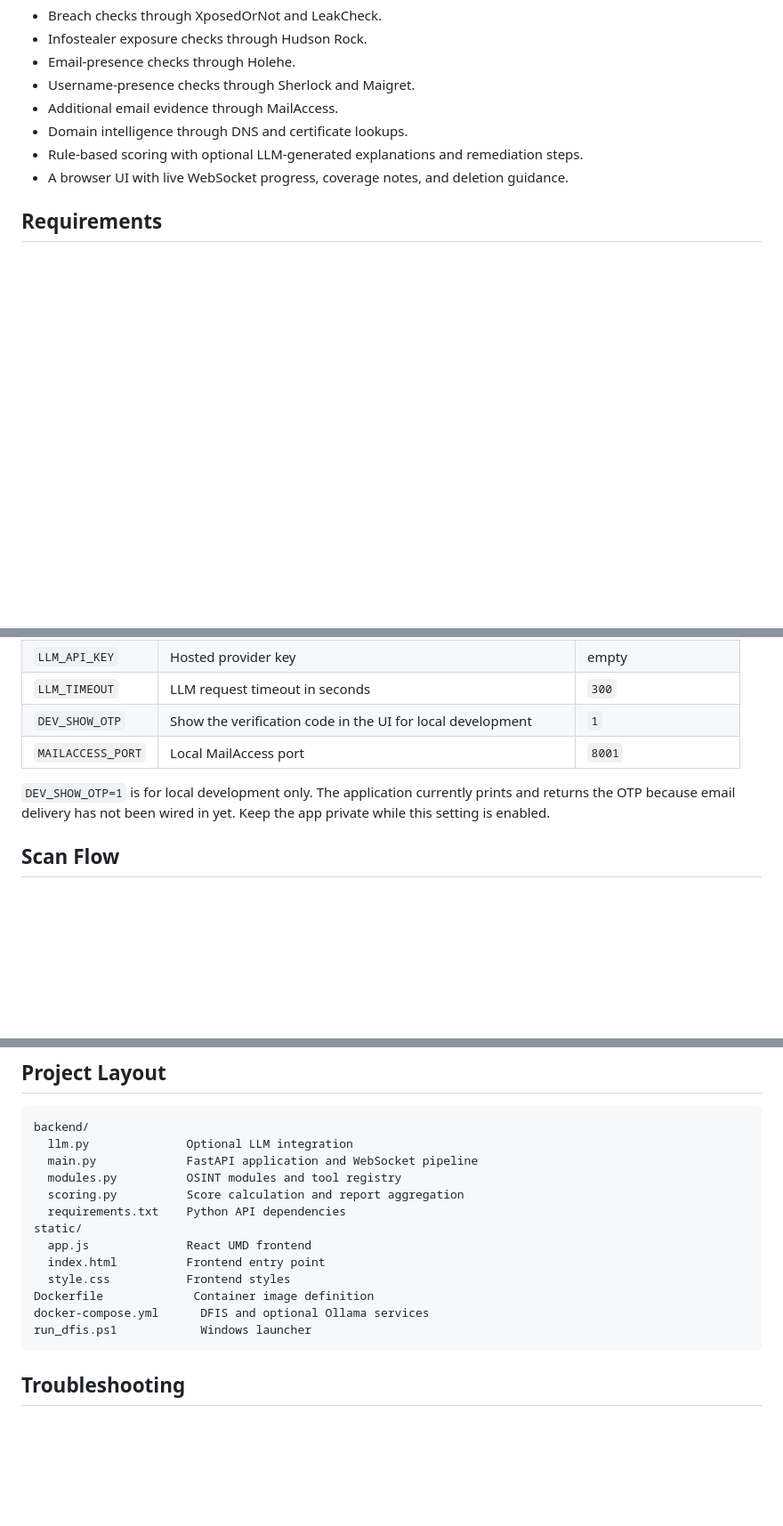
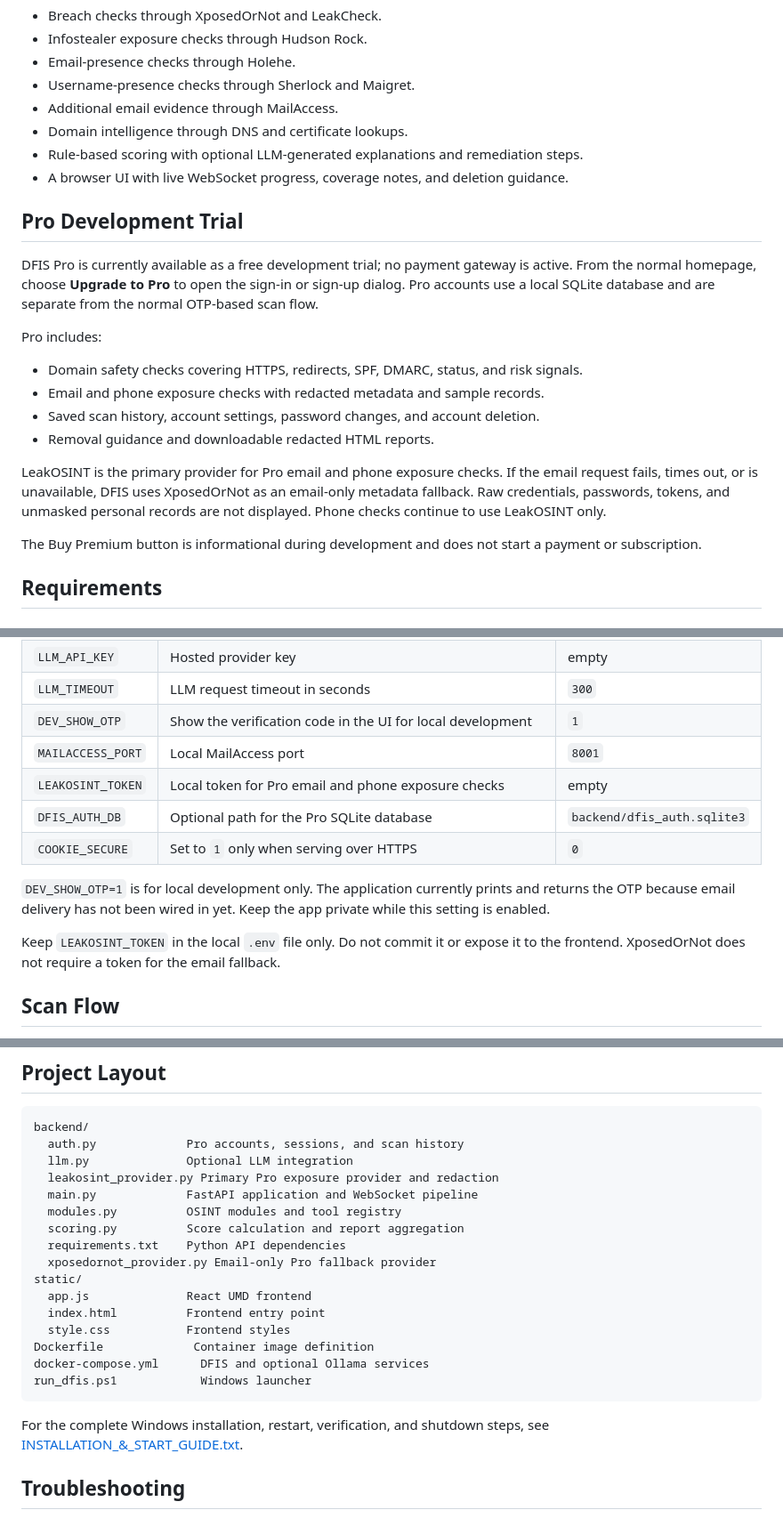
Before and after one commit to KunalDharme/DFIS, a Markdown page: README.md, 3 parts joined by grey strips. Shown at 89% size. GitHub-like rendering; blank space fills up the shorter version.

Commit message:
Update project README documentation

````diff
--- a/README.md
+++ b/README.md
@@ -14,6 +14,29 @@ The application is intended for email addresses that the person running the scan
 - Domain intelligence through DNS and certificate lookups.
 - Rule-based scoring with optional LLM-generated explanations and remediation steps.
 - A browser UI with live WebSocket progress, coverage notes, and deletion guidance.
+
+## Pro Development Trial
+
+DFIS Pro is currently available as a free development trial; no payment gateway
+is active. From the normal homepage, choose **Upgrade to Pro** to open the
+sign-in or sign-up dialog. Pro accounts use a local SQLite database and are
+separate from the normal OTP-based scan flow.
+
+Pro includes:
+
+- Domain safety checks covering HTTPS, redirects, SPF, DMARC, status, and risk signals.
+- Email and phone exposure checks with redacted metadata and sample records.
+- Saved scan history, account settings, password changes, and account deletion.
+- Removal guidance and downloadable redacted HTML reports.
+
+LeakOSINT is the primary provider for Pro email and phone exposure checks. If
+the email request fails, times out, or is unavailable, DFIS uses XposedOrNot
+as an email-only metadata fallback. Raw credentials, passwords, tokens, and
+unmasked personal records are not displayed. Phone checks continue to use
+LeakOSINT only.
+
+The Buy Premium button is informational during development and does not start
+a payment or subscription.
 
 ## Requirements
 
@@ -193,8 +216,15 @@ Do not commit `.env` or place API keys in source files. The LLM receives structu
 | `LLM_TIMEOUT` | LLM request timeout in seconds | `300` |
 | `DEV_SHOW_OTP` | Show the verification code in the UI for local development | `1` |
 | `MAILACCESS_PORT` | Local MailAccess port | `8001` |
+| `LEAKOSINT_TOKEN` | Local token for Pro email and phone exposure checks | empty |
+| `DFIS_AUTH_DB` | Optional path for the Pro SQLite database | `backend/dfis_auth.sqlite3` |
+| `COOKIE_SECURE` | Set to `1` only when serving over HTTPS | `0` |
 
 `DEV_SHOW_OTP=1` is for local development only. The application currently prints and returns the OTP because email delivery has not been wired in yet. Keep the app private while this setting is enabled.
+
+Keep `LEAKOSINT_TOKEN` in the local `.env` file only. Do not commit it or
+expose it to the frontend. XposedOrNot does not require a token for the
+email fallback.
 
 ## Scan Flow
 
@@ -231,11 +261,14 @@ To add an OSINT module, implement an async function in `backend/modules.py` and
 
 ```text
 backend/
+  auth.py             Pro accounts, sessions, and scan history
   llm.py              Optional LLM integration
+  leakosint_provider.py Primary Pro exposure provider and redaction
   main.py             FastAPI application and WebSocket pipeline
   modules.py          OSINT modules and tool registry
   scoring.py          Score calculation and report aggregation
   requirements.txt    Python API dependencies
+  xposedornot_provider.py Email-only Pro fallback provider
 static/
   app.js              React UMD frontend
   index.html          Frontend entry point
@@ -244,6 +277,9 @@ Dockerfile             Container image definition
 docker-compose.yml      DFIS and optional Ollama services
 run_dfis.ps1            Windows launcher
 ```
+
+For the complete Windows installation, restart, verification, and shutdown
+steps, see [INSTALLATION_&_START_GUIDE.txt](INSTALLATION_&_START_GUIDE.txt).
 
 ## Troubleshooting
 
````
